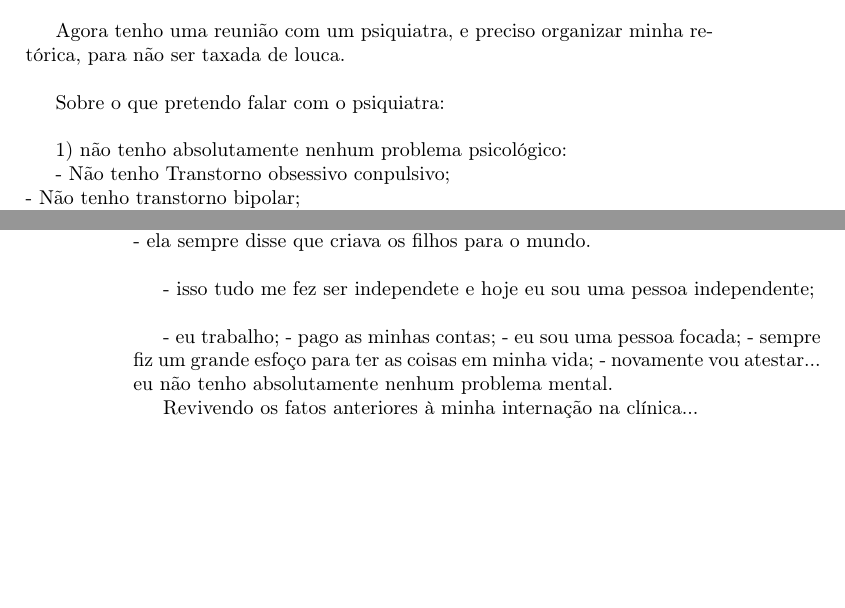
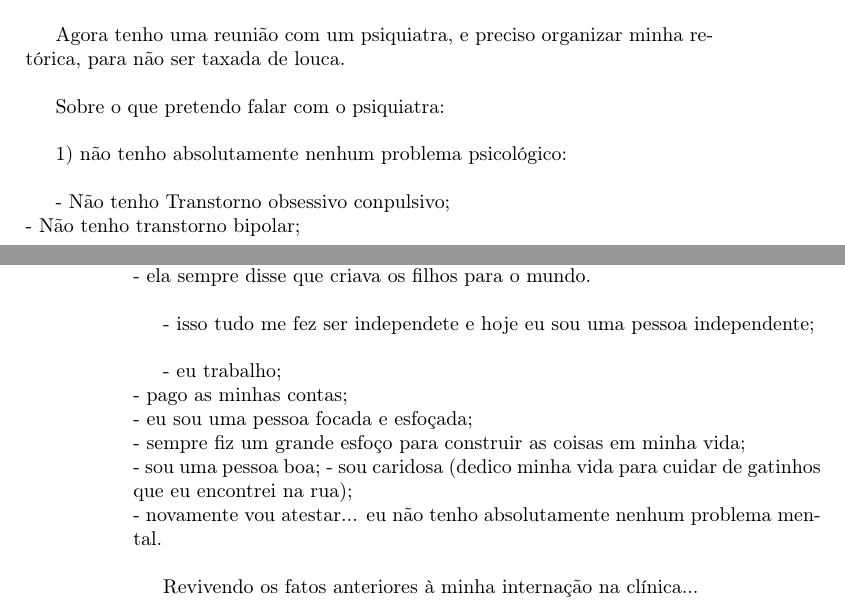
Before and after one commit to tbfraga/gamos-madScientistsDiary-, a LaTeX book (preparationPsy.tex): two parts of pages 1 and 2 of 2, joined at a grey line, cut so that both start at the same text, the shorter picture padded with empty space. Compiled offline with pdfLaTeX.

Commit message:
preparationPsy.updating files

```diff
--- a/preparationPsy.tex
+++ b/preparationPsy.tex
@@ -33,7 +33,7 @@ Agora tenho uma reunião com um psiquiatra, e preciso organizar minha retórica,
 
 Sobre o que pretendo falar com o psiquiatra: \\
 
-1) não tenho absolutamente nenhum problema psicológico:
+1) não tenho absolutamente nenhum problema psicológico: \\
 
 - Não tenho Transtorno obsessivo conpulsivo; \\
 - Não tenho transtorno bipolar; \\
@@ -54,16 +54,13 @@ Sobre o que pretendo falar com o psiquiatra: \\
 
 - isso tudo me fez ser independete e hoje eu sou uma pessoa independente; \\
 
-- eu trabalho;
-- pago as minhas contas;
-- eu sou uma pessoa focada;
-- sempre fiz um grande esfoço para ter as coisas em minha vida;
-- novamente vou atestar... eu não tenho absolutamente nenhum problema mental.
-
-
-
-
-
+- eu trabalho; \\
+- pago as minhas contas; \\
+- eu sou uma pessoa focada e esfoçada; \\
+- sempre fiz um grande esfoço para construir as coisas em minha vida; \\
+- sou uma pessoa boa;
+- sou caridosa (dedico minha vida para cuidar de gatinhos que eu encontrei na rua); \\
+- novamente vou atestar... eu não tenho absolutamente nenhum problema mental. \\
 
 
 Revivendo os fatos anteriores à minha internação na clínica... \\
```
Also changed, not shown: preparationPsy.pdf.
